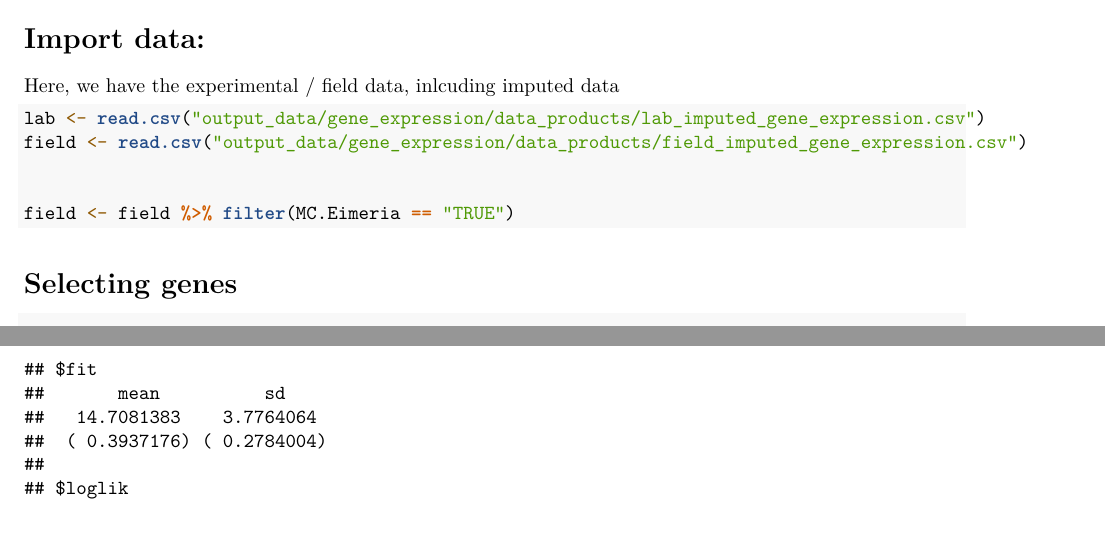
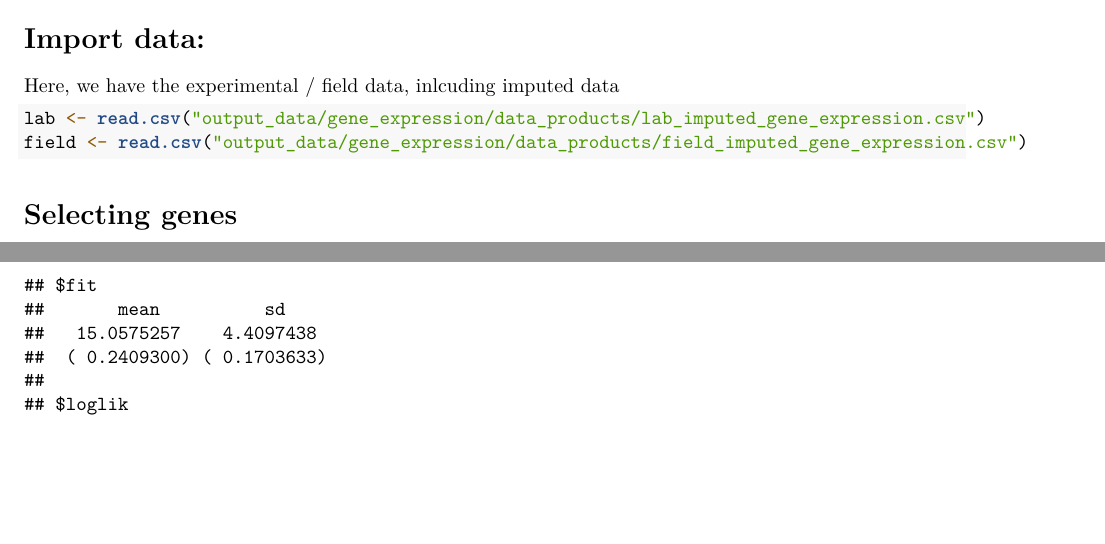
Before and after one commit to fayweb/Eimeria_mouse_immunity, an R Markdown document (r_scripts/gene_expression/5.Gene_expression_analysis.Rmd): two parts of pages 1 and 2 of 12, joined at a grey line, cut so that both start at the same text, the shorter picture padded with empty space. Rendered offline with R 4.5, knitr and Pandoc, then LaTeX, with nearby package versions; some code elsewhere in the file could not run offline.

Commit message:
all togerhter

````diff
--- a/r_scripts/gene_expression/5.Gene_expression_analysis.Rmd
+++ b/r_scripts/gene_expression/5.Gene_expression_analysis.Rmd
@@ -25,8 +25,6 @@ Here, we have the experimental / field data, inlcuding imputed data
 lab <- read.csv("output_data/gene_expression/data_products/lab_imputed_gene_expression.csv")
 field <- read.csv("output_data/gene_expression/data_products/field_imputed_gene_expression.csv")
 
-
-field <- field %>% filter(MC.Eimeria == "TRUE")
 ```
 
 # Selecting genes
````
Also changed, not shown: r_scripts/gene_expression/5.Gene_expression_analysis.pdf.
